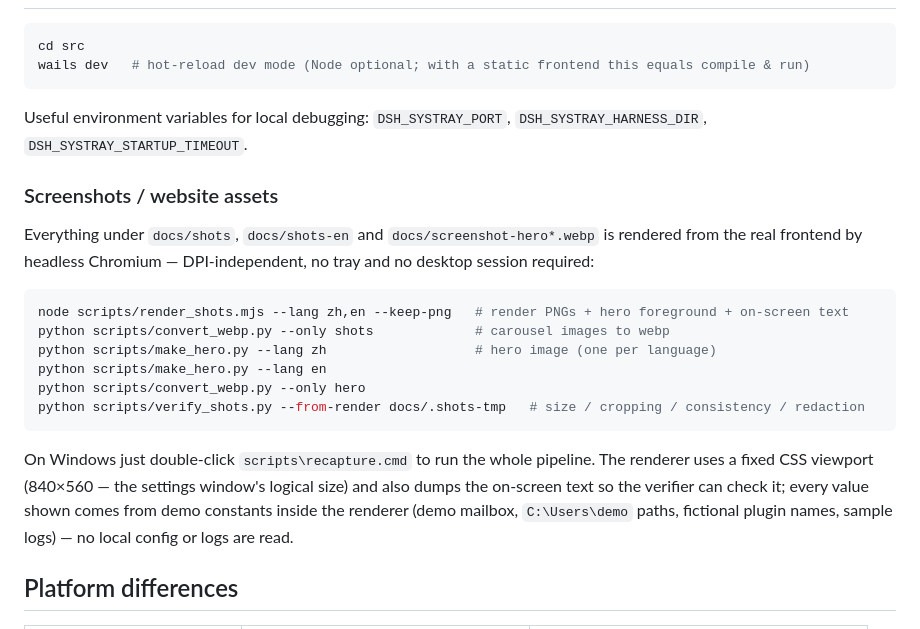
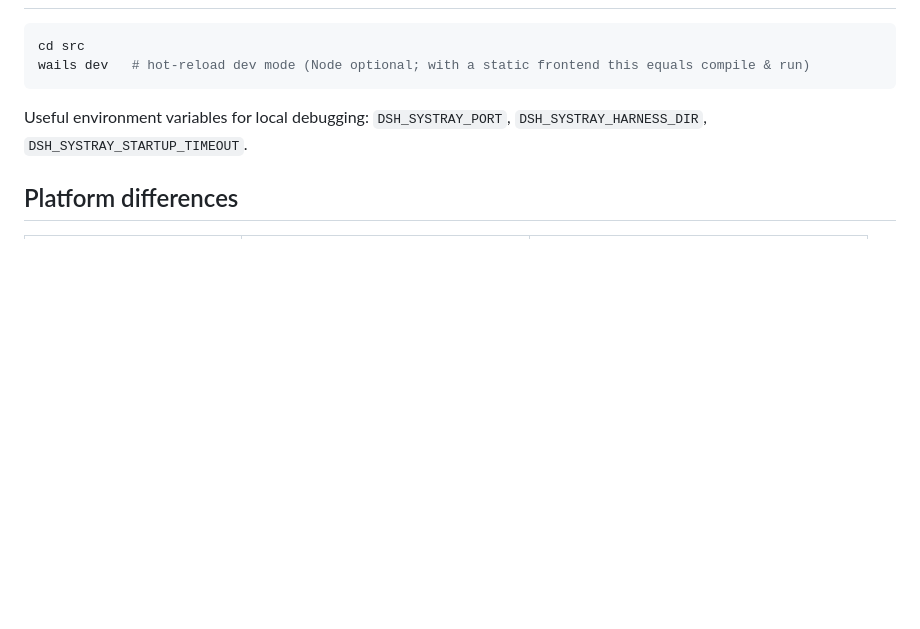
Before and after one commit to refyon/dsh-systray, a Markdown page: README.en.md, the part around the change. Rendered like a GitHub page; blank space fills up the shorter version.

````diff
--- a/README.en.md
+++ b/README.en.md
@@ -150,21 +150,6 @@ wails dev   # hot-reload dev mode (Node optional; with a static frontend this eq
 
 Useful environment variables for local debugging: `DSH_SYSTRAY_PORT`, `DSH_SYSTRAY_HARNESS_DIR`, `DSH_SYSTRAY_STARTUP_TIMEOUT`.
 
-### Screenshots / website assets
-
-Everything under `docs/shots`, `docs/shots-en` and `docs/screenshot-hero*.webp` is rendered from the real frontend by headless Chromium — DPI-independent, no tray and no desktop session required:
-
-```bash
-node scripts/render_shots.mjs --lang zh,en --keep-png   # render PNGs + hero foreground + on-screen text
-python scripts/convert_webp.py --only shots             # carousel images to webp
-python scripts/make_hero.py --lang zh                   # hero image (one per language)
-python scripts/make_hero.py --lang en
-python scripts/convert_webp.py --only hero
-python scripts/verify_shots.py --from-render docs/.shots-tmp   # size / cropping / consistency / redaction
-```
-
-On Windows just double-click `scripts\recapture.cmd` to run the whole pipeline. The renderer uses a fixed CSS viewport (840×560 — the settings window's logical size) and also dumps the on-screen text so the verifier can check it; every value shown comes from demo constants inside the renderer (demo mailbox, `C:\Users\demo` paths, fictional plugin names, sample logs) — no local config or logs are read.
-
 ## Platform differences
 
 | Capability | Windows | macOS |
````
Also changed, not shown: README.md (+0 -15 lines).
